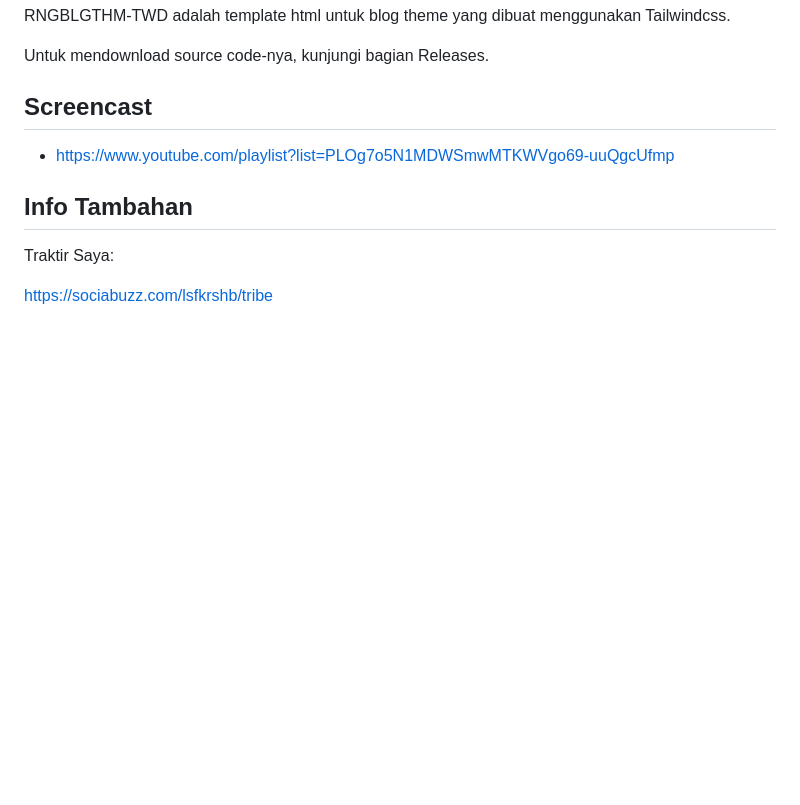
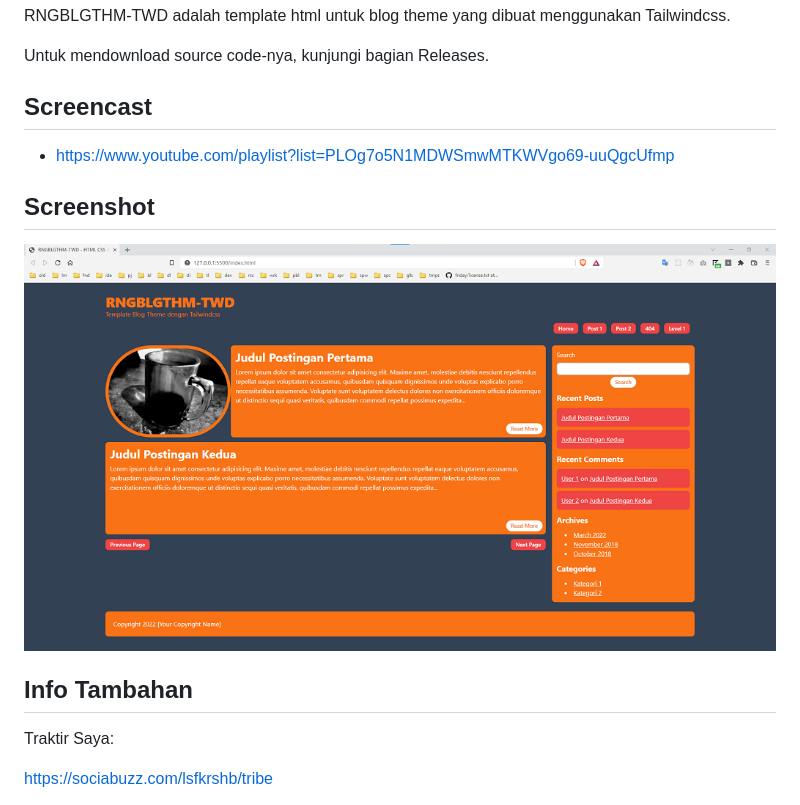
Before and after one commit to OsmondOlive/shb-twd-orange-blog-template, a Markdown page: README.md, the part around the change. Rendered like a GitHub page; pictures changed too: assets/RNGBLGTHM-TWD.png (added); blank space fills up the shorter version.

```diff
--- a/README.md
+++ b/README.md
@@ -8,6 +8,10 @@ Untuk mendownload source code-nya, kunjungi bagian Releases.
 
 - https://www.youtube.com/playlist?list=PLOg7o5N1MDWSmwMTKWVgo69-uuQgcUfmp
 
+## Screenshot
+
+![ScreenShot](assets/RNGBLGTHM-TWD.png?raw=true)
+
 ## Info Tambahan
 
 Traktir Saya:
```
